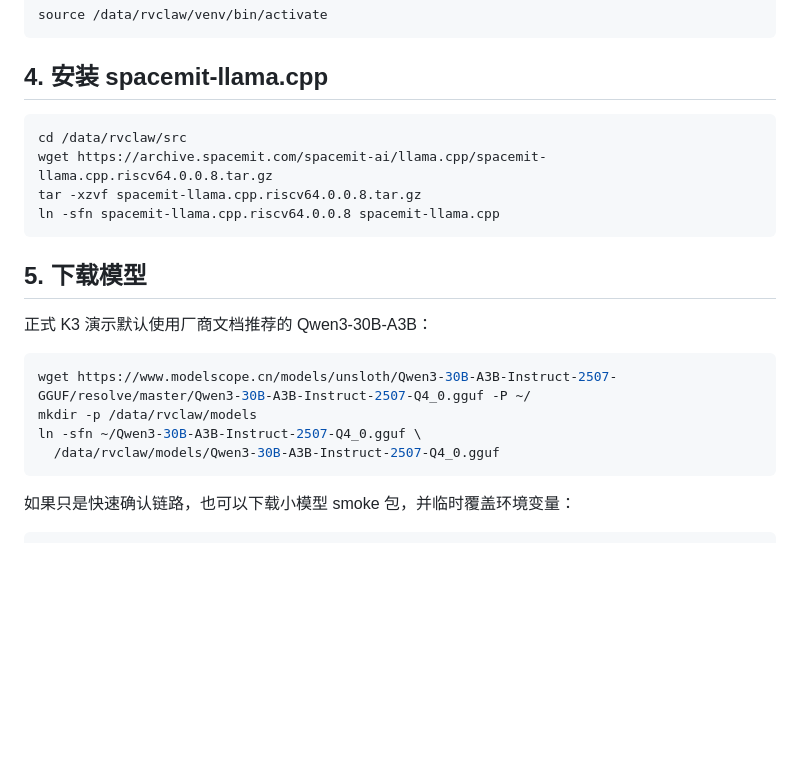
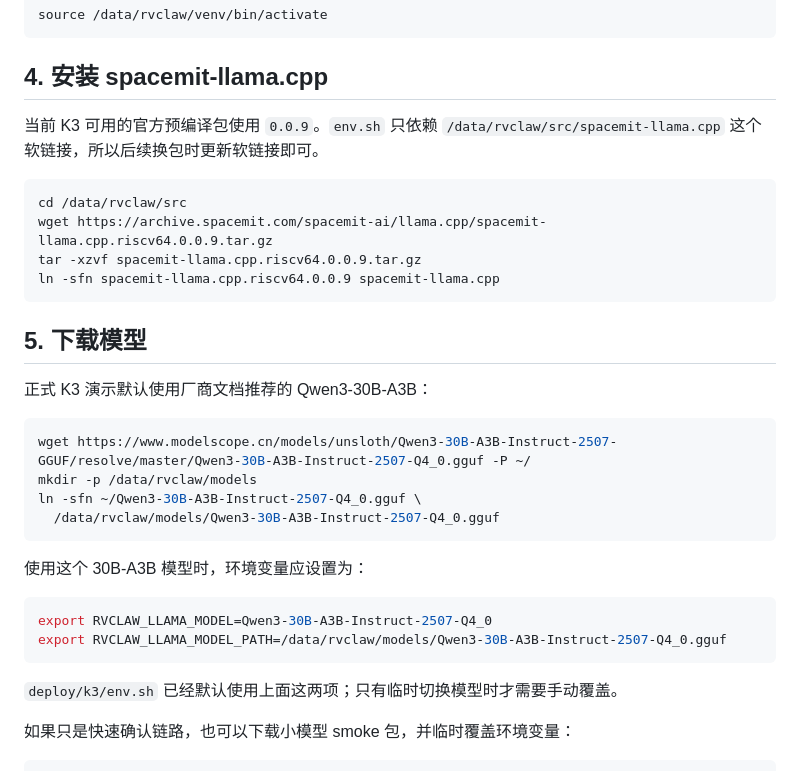
Before and after one commit to lyd1992/RVClaw, a Markdown page: docs/k3_start_here.md, the part around the change. Drawn GitHub-style; blank space fills up the shorter version.

Commit message:
Update K3 llama package docs

````diff
--- a/docs/k3_start_here.md
+++ b/docs/k3_start_here.md
@@ -103,11 +103,13 @@ source /data/rvclaw/venv/bin/activate
 
 ## 4. 安装 spacemit-llama.cpp
 
+当前 K3 可用的官方预编译包使用 `0.0.9`。`env.sh` 只依赖 `/data/rvclaw/src/spacemit-llama.cpp` 这个软链接，所以后续换包时更新软链接即可。
+
 ```bash
 cd /data/rvclaw/src
-wget https://archive.spacemit.com/spacemit-ai/llama.cpp/spacemit-llama.cpp.riscv64.0.0.8.tar.gz
-tar -xzvf spacemit-llama.cpp.riscv64.0.0.8.tar.gz
-ln -sfn spacemit-llama.cpp.riscv64.0.0.8 spacemit-llama.cpp
+wget https://archive.spacemit.com/spacemit-ai/llama.cpp/spacemit-llama.cpp.riscv64.0.0.9.tar.gz
+tar -xzvf spacemit-llama.cpp.riscv64.0.0.9.tar.gz
+ln -sfn spacemit-llama.cpp.riscv64.0.0.9 spacemit-llama.cpp
 ```
 
 ## 5. 下载模型
@@ -120,6 +122,15 @@ mkdir -p /data/rvclaw/models
 ln -sfn ~/Qwen3-30B-A3B-Instruct-2507-Q4_0.gguf \
   /data/rvclaw/models/Qwen3-30B-A3B-Instruct-2507-Q4_0.gguf
 ```
+
+使用这个 30B-A3B 模型时，环境变量应设置为：
+
+```bash
+export RVCLAW_LLAMA_MODEL=Qwen3-30B-A3B-Instruct-2507-Q4_0
+export RVCLAW_LLAMA_MODEL_PATH=/data/rvclaw/models/Qwen3-30B-A3B-Instruct-2507-Q4_0.gguf
+```
+
+`deploy/k3/env.sh` 已经默认使用上面这两项；只有临时切换模型时才需要手动覆盖。
 
 如果只是快速确认链路，也可以下载小模型 smoke 包，并临时覆盖环境变量：
 
````
Also changed, not shown: deploy/k3/install.md (+5 -5 lines), docs/k3_ssh_deployment.md (+3 -3 lines).
